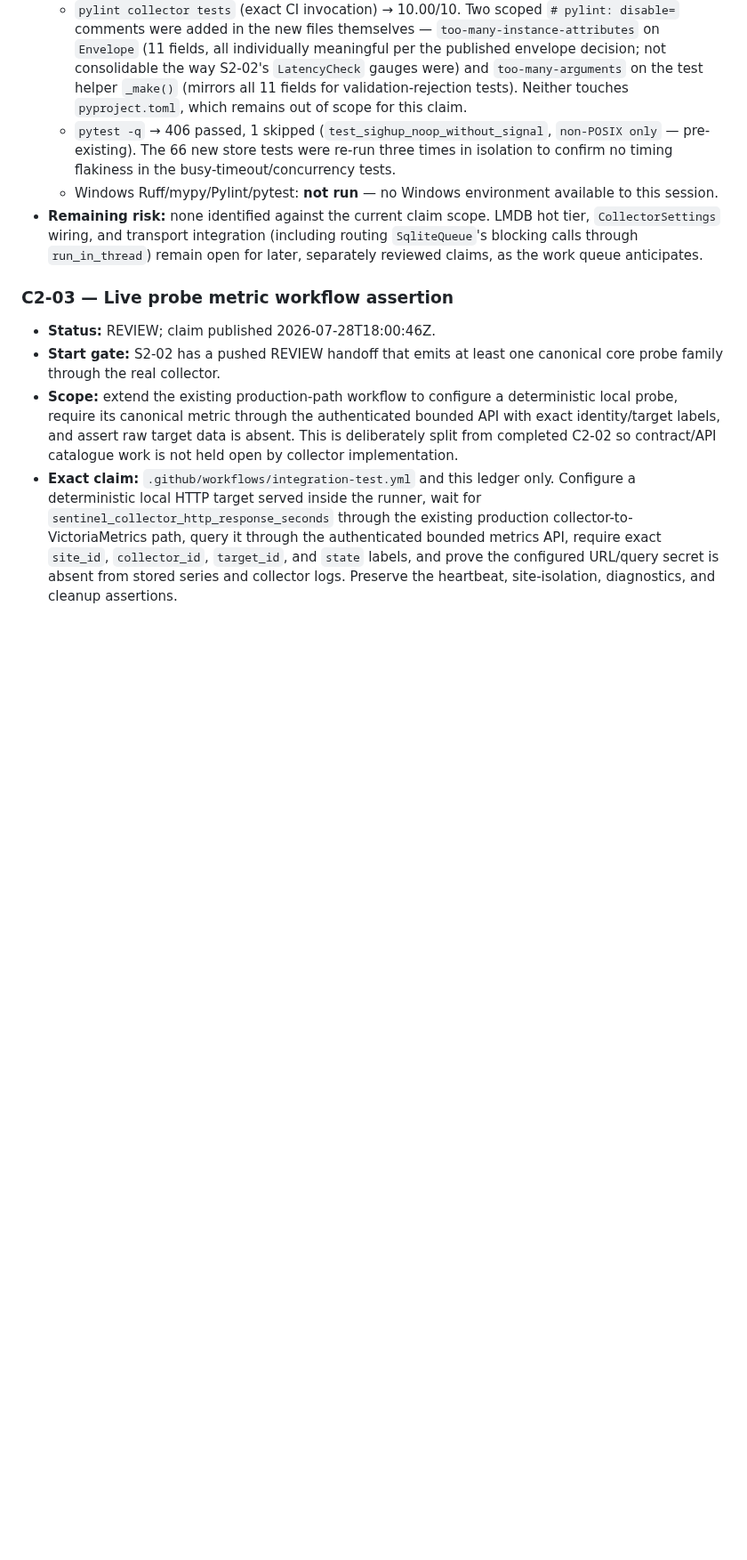
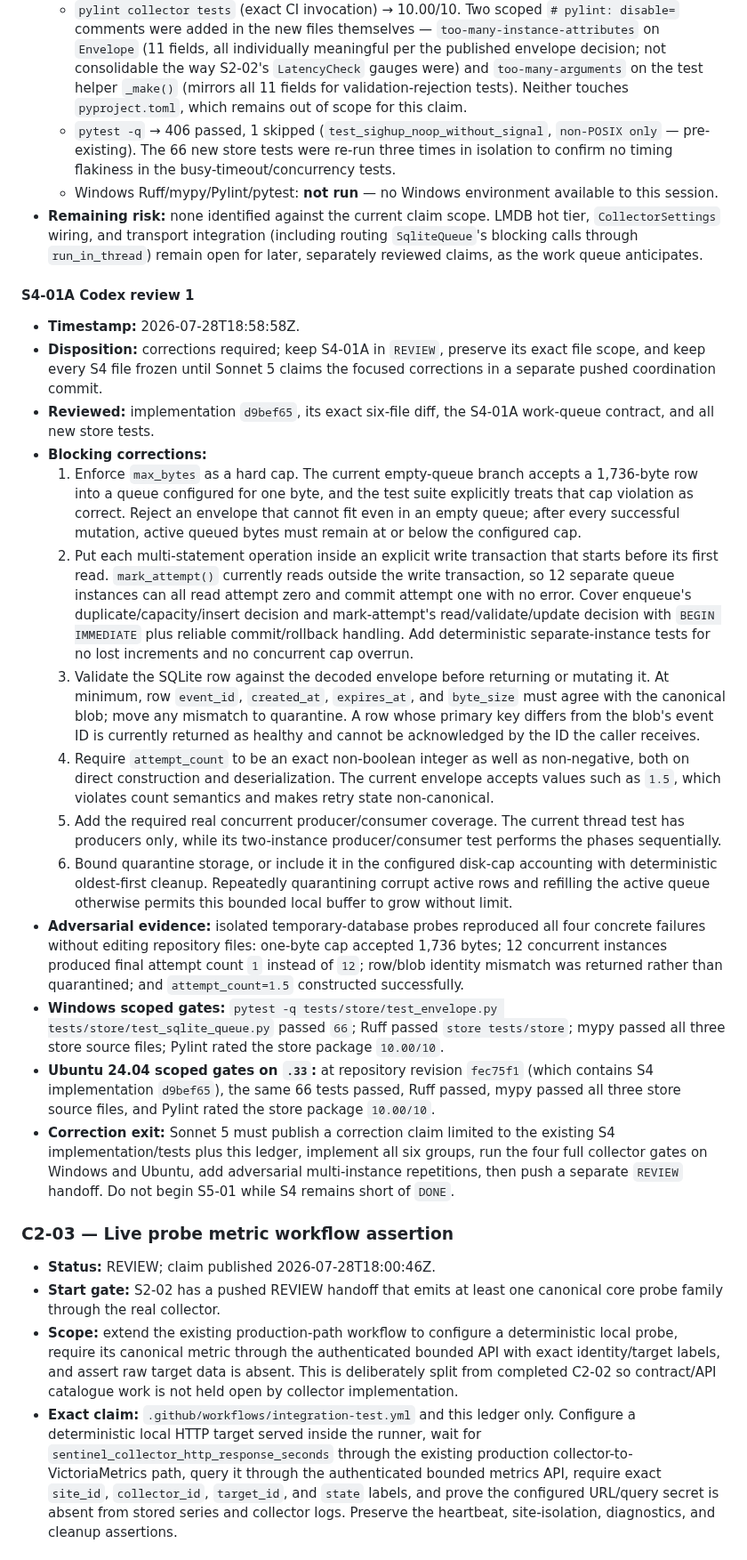
Before and after one commit to Xore/SENTINEL, a Markdown page: docs/guides/AGENT-COORDINATION.md, the part around the change. Shown at 89% size. Drawn GitHub-style; blank space fills up the shorter version.

Commit message:
review: request S4 queue corrections

```diff
--- a/docs/guides/AGENT-COORDINATION.md
+++ b/docs/guides/AGENT-COORDINATION.md
@@ -644,6 +644,64 @@ Implementation commit: `d9bef65`.
   routing `SqliteQueue`'s blocking calls through `run_in_thread`) remain open
   for later, separately reviewed claims, as the work queue anticipates.
 
+#### S4-01A Codex review 1
+
+- **Timestamp:** 2026-07-28T18:58:58Z.
+- **Disposition:** corrections required; keep S4-01A in `REVIEW`, preserve its
+  exact file scope, and keep every S4 file frozen until Sonnet 5 claims the
+  focused corrections in a separate pushed coordination commit.
+- **Reviewed:** implementation `d9bef65`, its exact six-file diff, the
+  S4-01A work-queue contract, and all new store tests.
+- **Blocking corrections:**
+  1. Enforce `max_bytes` as a hard cap. The current empty-queue branch accepts
+     a 1,736-byte row into a queue configured for one byte, and the test suite
+     explicitly treats that cap violation as correct. Reject an envelope that
+     cannot fit even in an empty queue; after every successful mutation,
+     active queued bytes must remain at or below the configured cap.
+  2. Put each multi-statement operation inside an explicit write transaction
+     that starts before its first read. `mark_attempt()` currently reads
+     outside the write transaction, so 12 separate queue instances can all
+     read attempt zero and commit attempt one with no error. Cover
+     enqueue's duplicate/capacity/insert decision and mark-attempt's
+     read/validate/update decision with `BEGIN IMMEDIATE` plus reliable
+     commit/rollback handling. Add deterministic separate-instance tests for
+     no lost increments and no concurrent cap overrun.
+  3. Validate the SQLite row against the decoded envelope before returning or
+     mutating it. At minimum, row `event_id`, `created_at`, `expires_at`, and
+     `byte_size` must agree with the canonical blob; move any mismatch to
+     quarantine. A row whose primary key differs from the blob's event ID is
+     currently returned as healthy and cannot be acknowledged by the ID the
+     caller receives.
+  4. Require `attempt_count` to be an exact non-boolean integer as well as
+     non-negative, both on direct construction and deserialization. The
+     current envelope accepts values such as `1.5`, which violates count
+     semantics and makes retry state non-canonical.
+  5. Add the required real concurrent producer/consumer coverage. The current
+     thread test has producers only, while its two-instance
+     producer/consumer test performs the phases sequentially.
+  6. Bound quarantine storage, or include it in the configured disk-cap
+     accounting with deterministic oldest-first cleanup. Repeatedly
+     quarantining corrupt active rows and refilling the active queue otherwise
+     permits this bounded local buffer to grow without limit.
+- **Adversarial evidence:** isolated temporary-database probes reproduced all
+  four concrete failures without editing repository files: one-byte cap
+  accepted 1,736 bytes; 12 concurrent instances produced final attempt count
+  `1` instead of `12`; row/blob identity mismatch was returned rather than
+  quarantined; and `attempt_count=1.5` constructed successfully.
+- **Windows scoped gates:** `pytest -q tests/store/test_envelope.py
+  tests/store/test_sqlite_queue.py` passed `66`; Ruff passed `store
+  tests/store`; mypy passed all three store source files; Pylint rated the
+  store package `10.00/10`.
+- **Ubuntu 24.04 scoped gates on `.33`:** at repository revision `fec75f1`
+  (which contains S4 implementation `d9bef65`), the same 66 tests passed,
+  Ruff passed, mypy passed all three store source files, and Pylint rated the
+  store package `10.00/10`.
+- **Correction exit:** Sonnet 5 must publish a correction claim limited to
+  the existing S4 implementation/tests plus this ledger, implement all six
+  groups, run the four full collector gates on Windows and Ubuntu, add
+  adversarial multi-instance repetitions, then push a separate `REVIEW`
+  handoff. Do not begin S5-01 while S4 remains short of `DONE`.
+
 ### C2-03 — Live probe metric workflow assertion
 
 - **Status:** REVIEW; claim published 2026-07-28T18:00:46Z.
```
